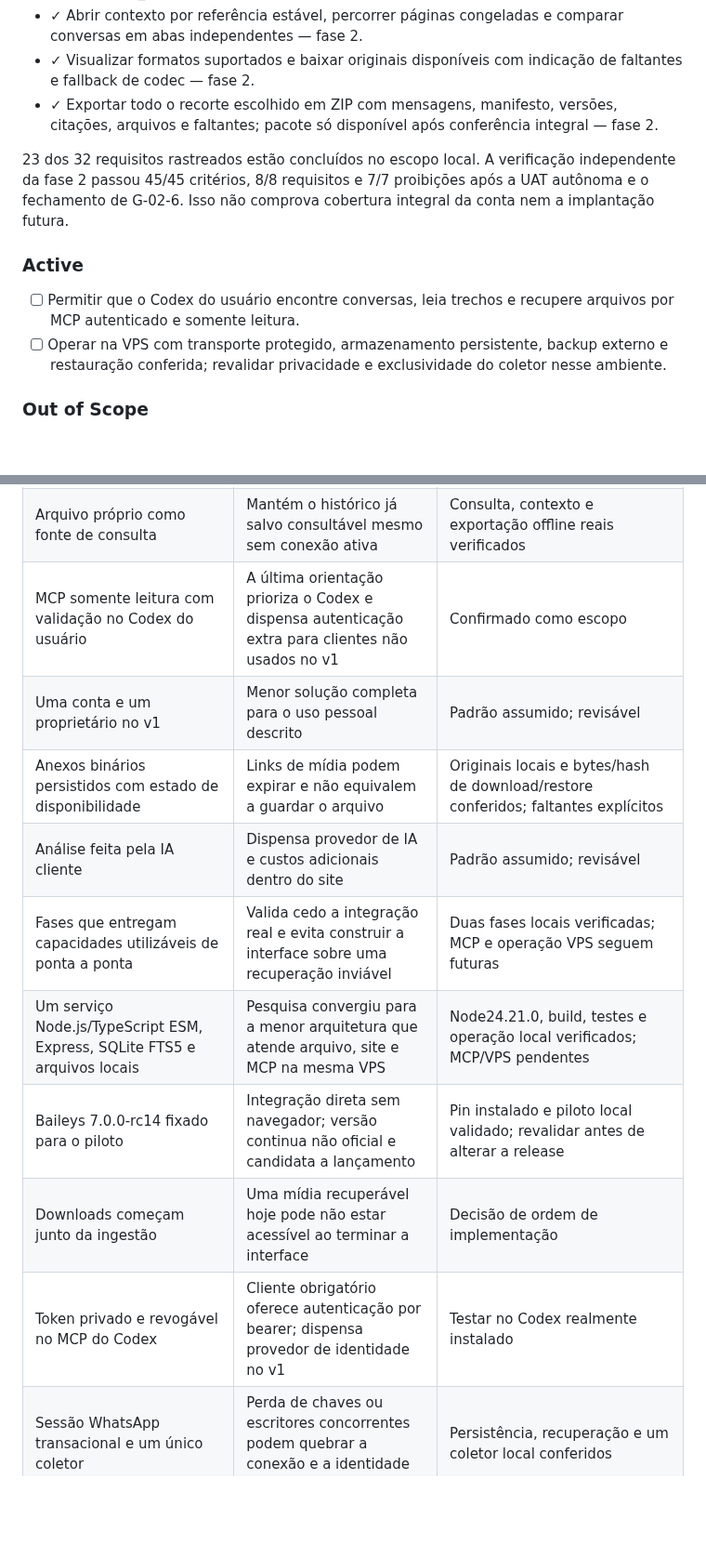
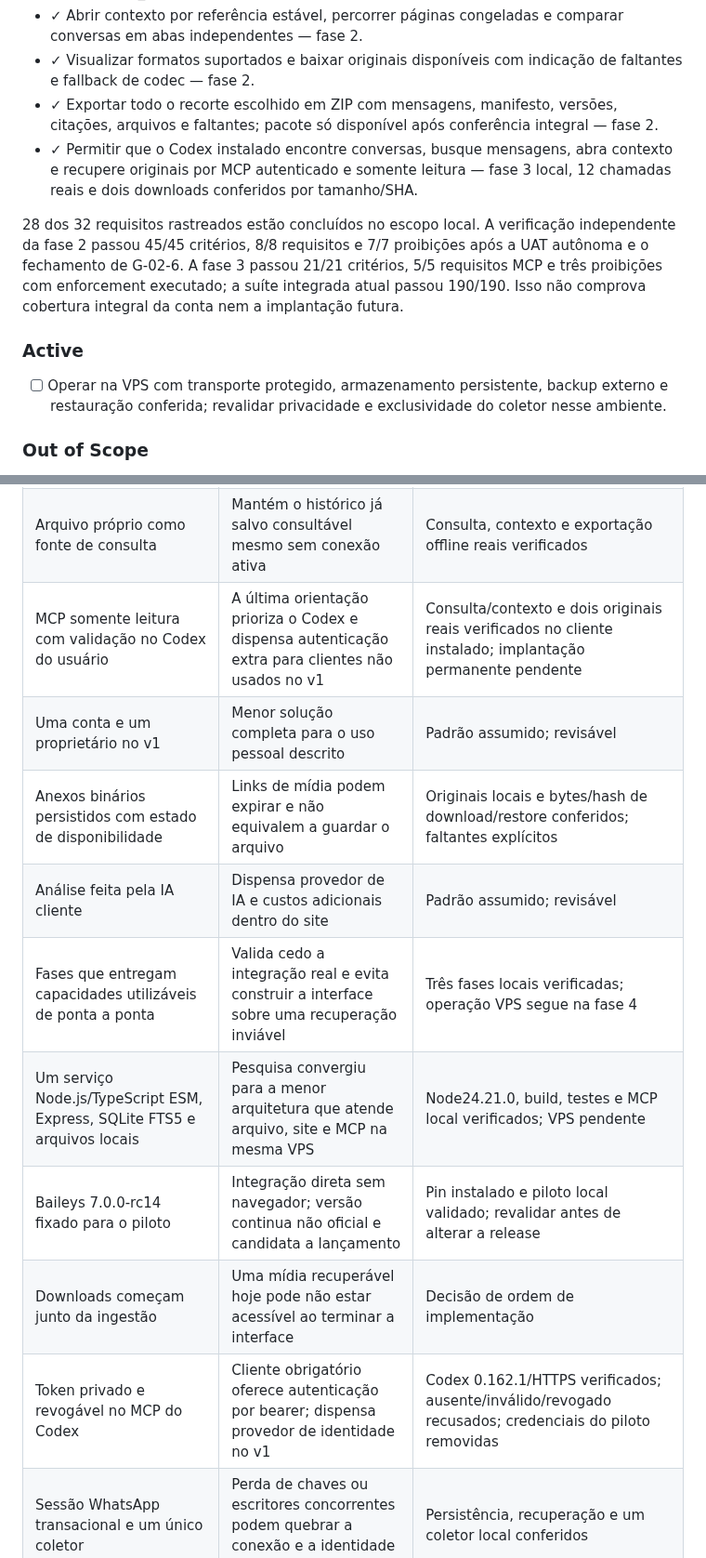
Before and after one commit to dlr-1337/zap-mcp, a Markdown page: .planning/PROJECT.md, 2 parts joined by grey strips. Shown at 93% size. Rendered like a GitHub page; blank space fills up the shorter version.

Commit message:
docs(phase-03): reconcile project and phase handoff

```diff
--- a/.planning/PROJECT.md
+++ b/.planning/PROJECT.md
@@ -21,12 +21,12 @@ Recuperar uma conversa e seus anexos com contexto verificável, pelo site ou pel
 - ✓ Abrir contexto por referência estável, percorrer páginas congeladas e comparar conversas em abas independentes — fase 2.
 - ✓ Visualizar formatos suportados e baixar originais disponíveis com indicação de faltantes e fallback de codec — fase 2.
 - ✓ Exportar todo o recorte escolhido em ZIP com mensagens, manifesto, versões, citações, arquivos e faltantes; pacote só disponível após conferência integral — fase 2.
+- ✓ Permitir que o Codex instalado encontre conversas, busque mensagens, abra contexto e recupere originais por MCP autenticado e somente leitura — fase 3 local, 12 chamadas reais e dois downloads conferidos por tamanho/SHA.
 
-23 dos 32 requisitos rastreados estão concluídos no escopo local. A verificação independente da fase 2 passou 45/45 critérios, 8/8 requisitos e 7/7 proibições após a UAT autônoma e o fechamento de G-02-6. Isso não comprova cobertura integral da conta nem a implantação futura.
+28 dos 32 requisitos rastreados estão concluídos no escopo local. A verificação independente da fase 2 passou 45/45 critérios, 8/8 requisitos e 7/7 proibições após a UAT autônoma e o fechamento de G-02-6. A fase 3 passou 21/21 critérios, 5/5 requisitos MCP e três proibições com enforcement executado; a suíte integrada atual passou 190/190. Isso não comprova cobertura integral da conta nem a implantação futura.
 
 ### Active
 
-- [ ] Permitir que o Codex do usuário encontre conversas, leia trechos e recupere arquivos por MCP autenticado e somente leitura.
 - [ ] Operar na VPS com transporte protegido, armazenamento persistente, backup externo e restauração conferida; revalidar privacidade e exclusividade do coletor nesse ambiente.
 
 ### Out of Scope
@@ -73,15 +76,15 @@ Recuperar uma conversa e seus anexos com contexto verificável, pelo site ou pel
 |----------|-----------|---------|
 | Integração como dispositivo vinculado, sem navegador | Confirmado pelo usuário; atende a conta pessoal sem depender da interface WhatsApp Web | Piloto real local da fase 1 verificado; implantação VPS pendente |
 | Arquivo próprio como fonte de consulta | Mantém o histórico já salvo consultável mesmo sem conexão ativa | Consulta, contexto e exportação offline reais verificados |
-| MCP somente leitura com validação no Codex do usuário | A última orientação prioriza o Codex e dispensa autenticação extra para clientes não usados no v1 | Confirmado como escopo |
+| MCP somente leitura com validação no Codex do usuário | A última orientação prioriza o Codex e dispensa autenticação extra para clientes não usados no v1 | Consulta/contexto e dois originais reais verificados no cliente instalado; implantação permanente pendente |
 | Uma conta e um proprietário no v1 | Menor solução completa para o uso pessoal descrito | Padrão assumido; revisável |
 | Anexos binários persistidos com estado de disponibilidade | Links de mídia podem expirar e não equivalem a guardar o arquivo | Originais locais e bytes/hash de download/restore conferidos; faltantes explícitos |
 | Análise feita pela IA cliente | Dispensa provedor de IA e custos adicionais dentro do site | Padrão assumido; revisável |
-| Fases que entregam capacidades utilizáveis de ponta a ponta | Valida cedo a integração real e evita construir a interface sobre uma recuperação inviável | Duas fases locais verificadas; MCP e operação VPS seguem futuras |
-| Um serviço Node.js/TypeScript ESM, Express, SQLite FTS5 e arquivos locais | Pesquisa convergiu para a menor arquitetura que atende arquivo, site e MCP na mesma VPS | Node24.21.0, build, testes e operação local verificados; MCP/VPS pendentes |
+| Fases que entregam capacidades utilizáveis de ponta a ponta | Valida cedo a integração real e evita construir a interface sobre uma recuperação inviável | Três fases locais verificadas; operação VPS segue na fase 4 |
+| Um serviço Node.js/TypeScript ESM, Express, SQLite FTS5 e arquivos locais | Pesquisa convergiu para a menor arquitetura que atende arquivo, site e MCP na mesma VPS | Node24.21.0, build, testes e MCP local verificados; VPS pendente |
 | Baileys 7.0.0-rc14 fixado para o piloto | Integração direta sem navegador; versão continua não oficial e candidata a lançamento | Pin instalado e piloto local validado; revalidar antes de alterar a release |
 | Downloads começam junto da ingestão | Uma mídia recuperável hoje pode não estar acessível ao terminar a interface | Decisão de ordem de implementação |
-| Token privado e revogável no MCP do Codex | Cliente obrigatório oferece autenticação por bearer; dispensa provedor de identidade no v1 | Testar no Codex realmente instalado |
+| Token privado e revogável no MCP do Codex | Cliente obrigatório oferece autenticação por bearer; dispensa provedor de identidade no v1 | Codex 0.162.1/HTTPS verificados; ausente/inválido/revogado recusados; credenciais do piloto removidas |
 | Sessão WhatsApp transacional e um único coletor | Perda de chaves ou escritores concorrentes podem quebrar a conexão e a identidade do arquivo | Persistência, recuperação e um coletor local conferidos |
 | Recortes congelados por sessão e contexto por referência | Novas mensagens não podem deslocar páginas ou misturar leituras | Busca/contexto/abas verificados em testes e acervo real |
 | Controles de abas alcançáveis durante a leitura e âncora alinhada pelo início | Alcançar o controle não deve substituir a posição salva; mensagens altas não podem esconder o início | G-02-6 fechado com RED/GREEN, matriz de reflow e clique físico real com delta0 nas duas leituras |
```
Also changed, not shown: other parts of .planning/PROJECT.md (+10 -3 lines), .planning/STATE.md (+12 -9 lines).
